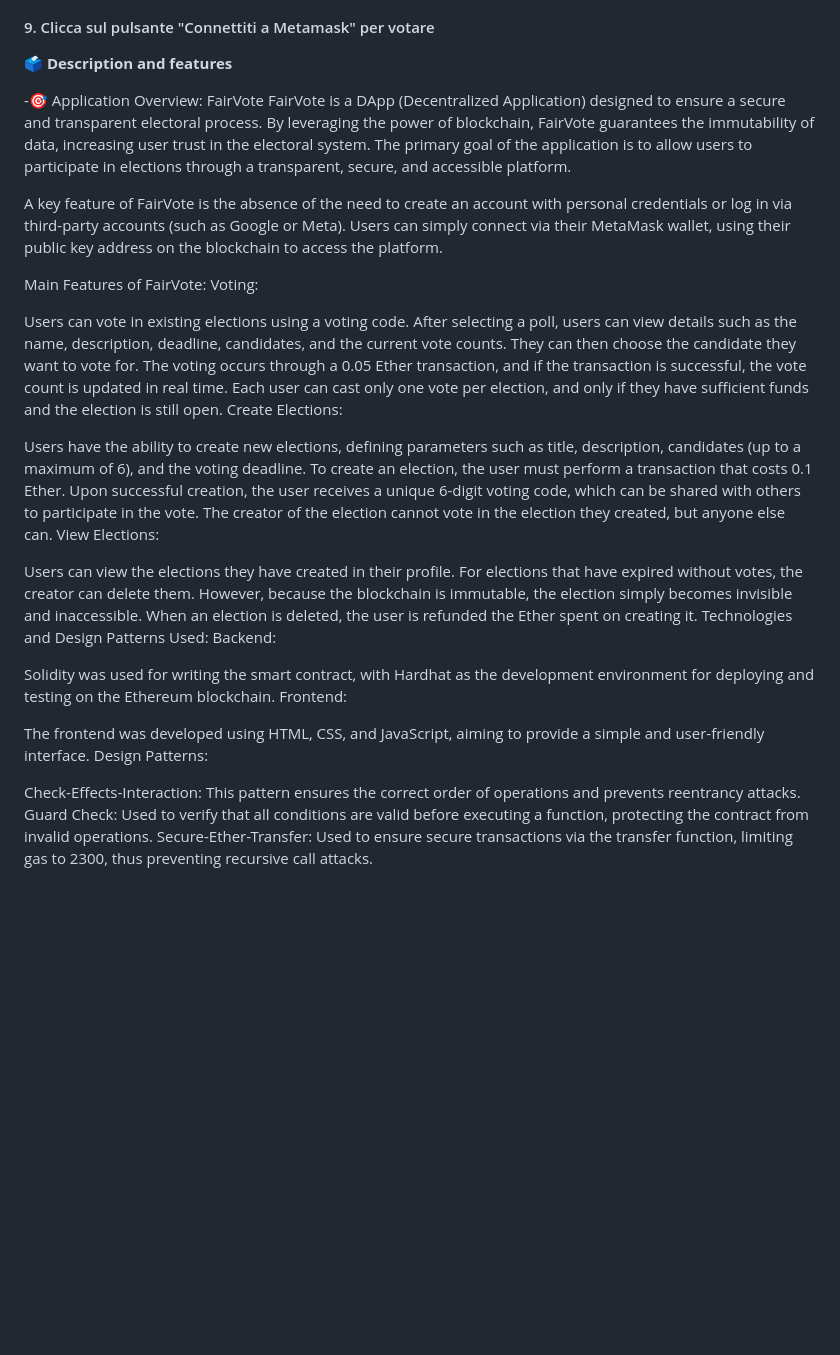
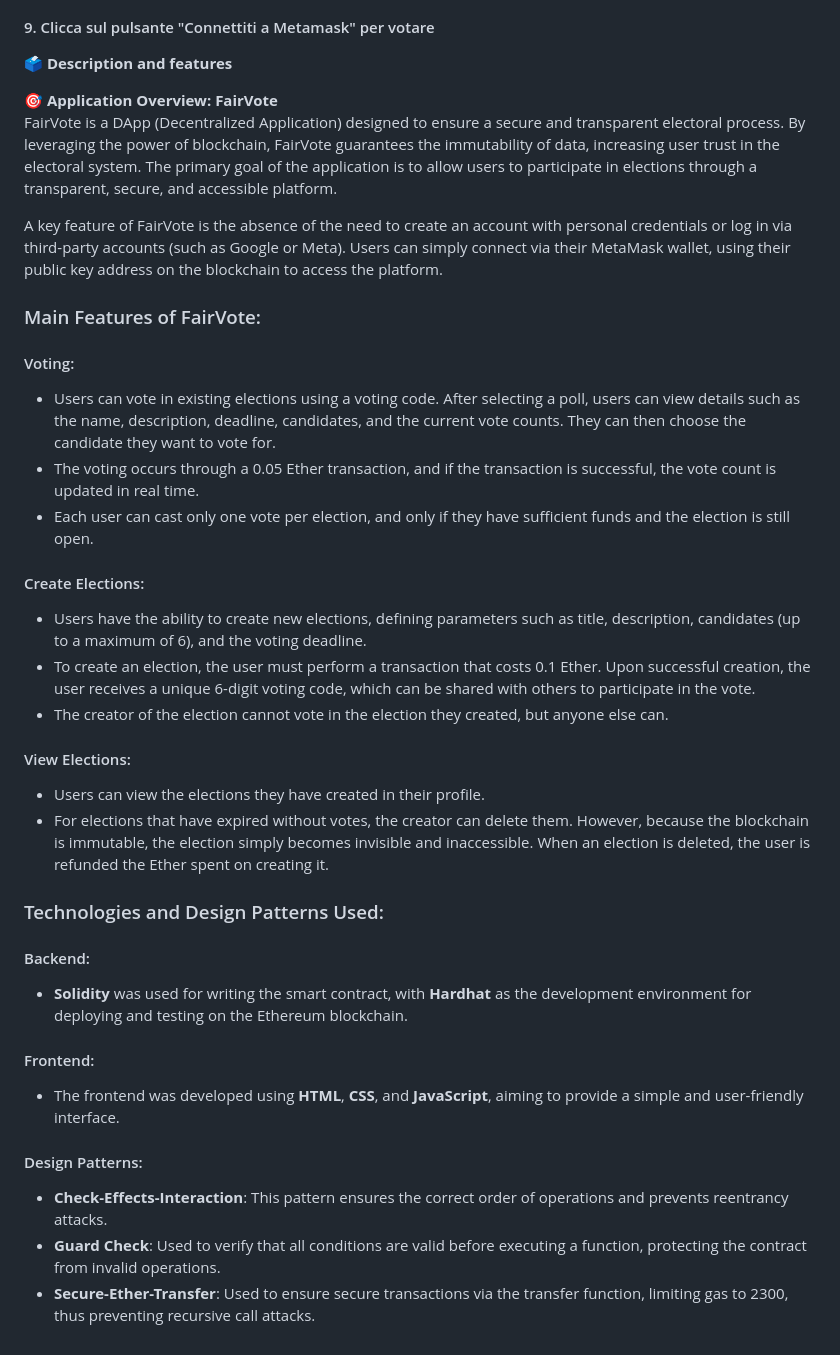
Before and after one commit to MatteoAv/Blockchain_Voting_Dapp, a Markdown page: README.md, the part around the change. GitHub-like rendering; folded sections open; blank space fills up the shorter version.

```diff
--- a/README.md
+++ b/README.md
@@ -46,35 +46,36 @@
 
 <strong>🗳️ Description and features</strong>
 
--🎯 Application Overview: FairVote
+🎯 **Application Overview: FairVote**
 FairVote is a DApp (Decentralized Application) designed to ensure a secure and transparent electoral process. By leveraging the power of blockchain, FairVote guarantees the immutability of data, increasing user trust in the electoral system. The primary goal of the application is to allow users to participate in elections through a transparent, secure, and accessible platform.
 
 A key feature of FairVote is the absence of the need to create an account with personal credentials or log in via third-party accounts (such as Google or Meta). Users can simply connect via their MetaMask wallet, using their public key address on the blockchain to access the platform.
 
-Main Features of FairVote:
-Voting:
+### Main Features of FairVote:
 
-Users can vote in existing elections using a voting code. After selecting a poll, users can view details such as the name, description, deadline, candidates, and the current vote counts. They can then choose the candidate they want to vote for.
-The voting occurs through a 0.05 Ether transaction, and if the transaction is successful, the vote count is updated in real time.
-Each user can cast only one vote per election, and only if they have sufficient funds and the election is still open.
-Create Elections:
+#### Voting:
+- Users can vote in existing elections using a voting code. After selecting a poll, users can view details such as the name, description, deadline, candidates, and the current vote counts. They can then choose the candidate they want to vote for.
+- The voting occurs through a 0.05 Ether transaction, and if the transaction is successful, the vote count is updated in real time.
+- Each user can cast only one vote per election, and only if they have sufficient funds and the election is still open.
 
-Users have the ability to create new elections, defining parameters such as title, description, candidates (up to a maximum of 6), and the voting deadline.
-To create an election, the user must perform a transaction that costs 0.1 Ether. Upon successful creation, the user receives a unique 6-digit voting code, which can be shared with others to participate in the vote.
-The creator of the election cannot vote in the election they created, but anyone else can.
-View Elections:
+#### Create Elections:
+- Users have the ability to create new elections, defining parameters such as title, description, candidates (up to a maximum of 6), and the voting deadline.
+- To create an election, the user must perform a transaction that costs 0.1 Ether. Upon successful creation, the user receives a unique 6-digit voting code, which can be shared with others to participate in the vote.
+- The creator of the election cannot vote in the election they created, but anyone else can.
 
-Users can view the elections they have created in their profile.
-For elections that have expired without votes, the creator can delete them. However, because the blockchain is immutable, the election simply becomes invisible and inaccessible. When an election is deleted, the user is refunded the Ether spent on creating it.
-Technologies and Design Patterns Used:
-Backend:
+#### View Elections:
+- Users can view the elections they have created in their profile.
+- For elections that have expired without votes, the creator can delete them. However, because the blockchain is immutable, the election simply becomes invisible and inaccessible. When an election is deleted, the user is refunded the Ether spent on creating it.
 
-Solidity was used for writing the smart contract, with Hardhat as the development environment for deploying and testing on the Ethereum blockchain.
-Frontend:
+### Technologies and Design Patterns Used:
 
-The frontend was developed using HTML, CSS, and JavaScript, aiming to provide a simple and user-friendly interface.
-Design Patterns:
+#### Backend:
+- **Solidity** was used for writing the smart contract, with **Hardhat** as the development environment for deploying and testing on the Ethereum blockchain.
 
-Check-Effects-Interaction: This pattern ensures the correct order of operations and prevents reentrancy attacks.
-Guard Check: Used to verify that all conditions are valid before executing a function, protecting the contract from invalid operations.
-Secure-Ether-Transfer: Used to ensure secure transactions via the transfer function, limiting gas to 2300, thus preventing recursive call attacks.
+#### Frontend:
+- The frontend was developed using **HTML**, **CSS**, and **JavaScript**, aiming to provide a simple and user-friendly interface.
+
+#### Design Patterns:
+- **Check-Effects-Interaction**: This pattern ensures the correct order of operations and prevents reentrancy attacks.
+- **Guard Check**: Used to verify that all conditions are valid before executing a function, protecting the contract from invalid operations.
+- **Secure-Ether-Transfer**: Used to ensure secure transactions via the transfer function, limiting gas to 2300, thus preventing recursive call attacks.
```
